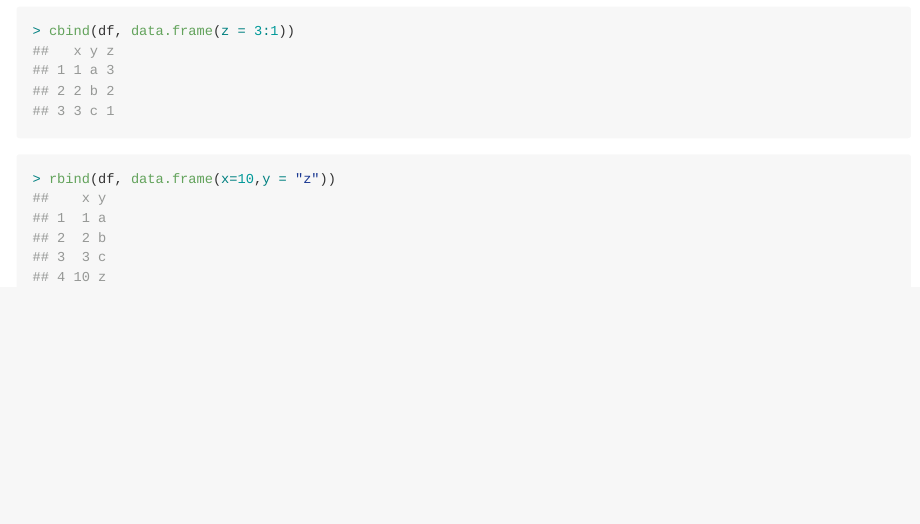
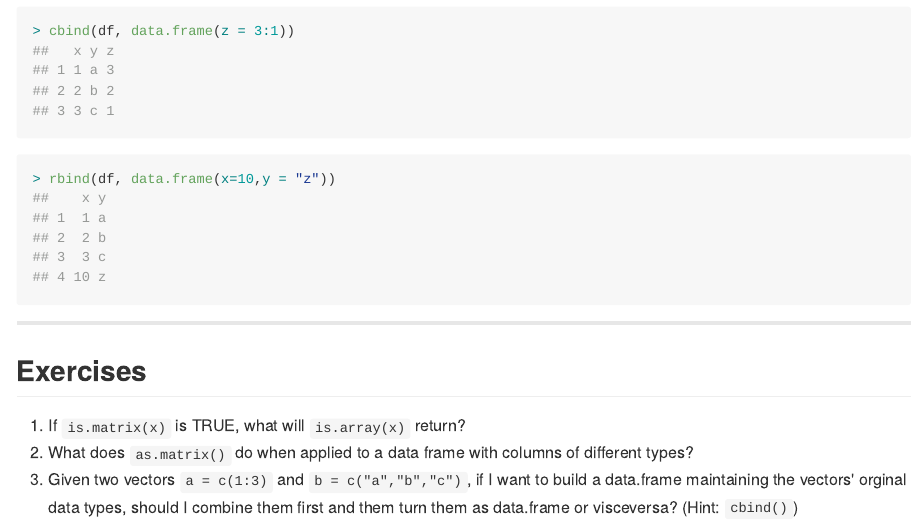
Before and after one commit to mabolivar/R-course, an R Markdown document (R_lectures/1 - Intro to R/index.Rmd): the page in a window 1100 px wide, from 12910 px down. The pictures show the output file R_lectures/1 - Intro to R/index.md that the author committed with the source, drawn offline in the style of GitHub.

Commit message:
Added exercices to lecture 1
Added exercises to lecture 1

````diff
--- a/R_lectures/1 - Intro to R/index.Rmd
+++ b/R_lectures/1 - Intro to R/index.Rmd
@@ -579,3 +579,11 @@ cbind(df, data.frame(z = 3:1))
 ```{r}
 rbind(df, data.frame(x=10,y = "z"))
 ```
+
+---
+
+## Exercises
+
+1. If `is.matrix(x)` is TRUE, what will `is.array(x)` return?
+2. What does `as.matrix()` do when applied to a data frame with columns of different types?
+3. Given two vectors `a = c(1:3)` and `b = c("a","b","c")`, if I want to build a data.frame maintaining the vectors' orginal data types, should I combine them first and them turn them as data.frame or visceversa? (Hint: `cbind()`)
````
Also changed, not shown: R_lectures/1 - Intro to R/index.html, R_lectures/1 - Intro to R/index.md.
